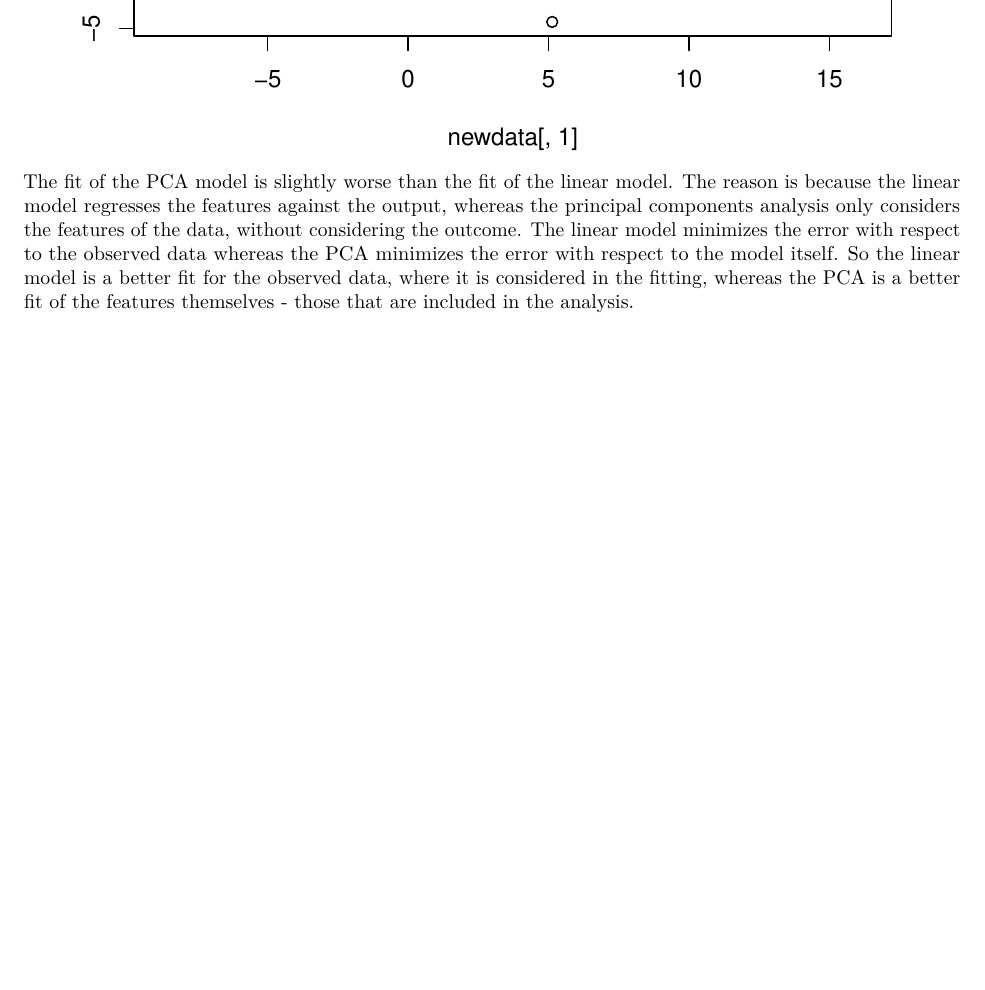
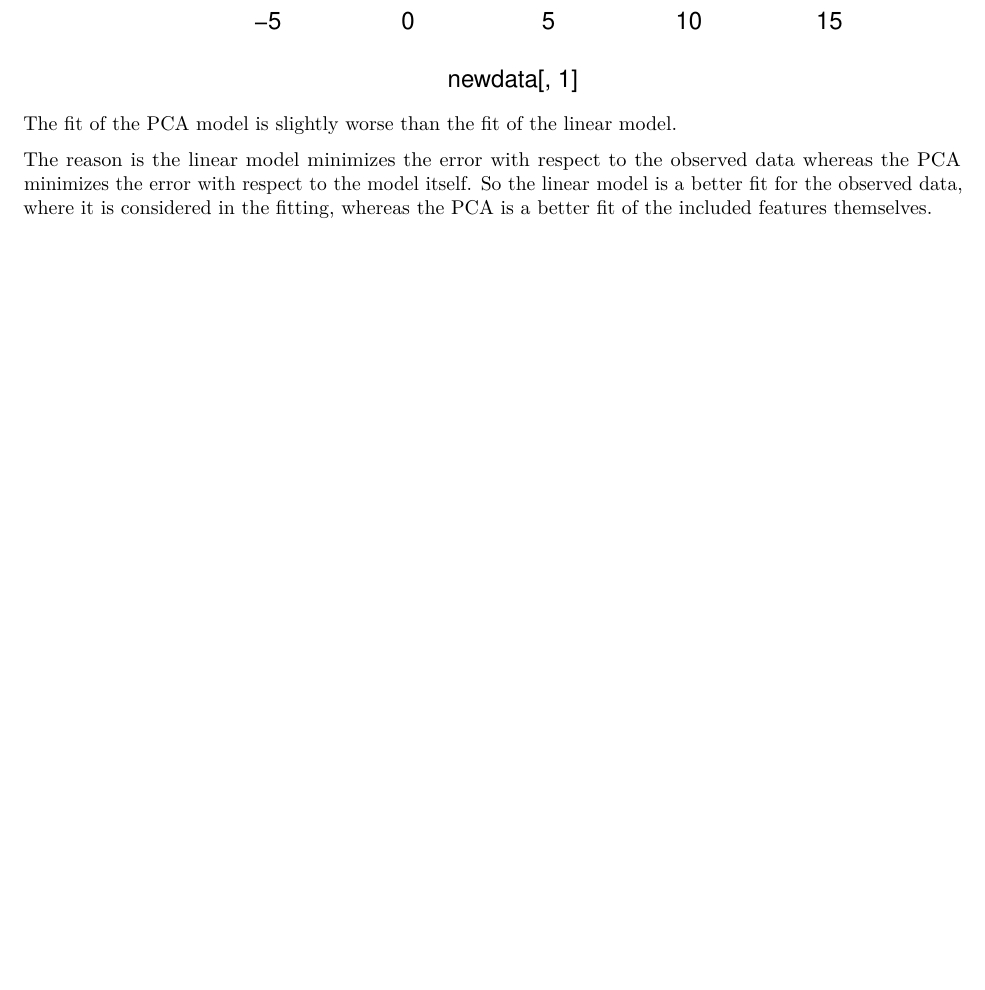
Before and after one commit to bgse-datascience-group8/Statistical-Modelling-and-Inference, an R Markdown document (week1/exercises/lecture2_exercises.Rmd): part of page 3 of 3, cut at the place of the change, the shorter picture padded with empty space. The pictures show the output file week1/exercises/lecture2_exercises.pdf that the author committed with the source.

Commit message:
Shorten text

````diff
--- a/week1/exercises/lecture2_exercises.Rmd
+++ b/week1/exercises/lecture2_exercises.Rmd
@@ -121,4 +121,6 @@ lm2 <- lm(newdata[,1] ~ newdata[,2:31])
 plot(newdata[,1], fitted(lm2))
 ```
 
-The fit of the PCA model is slightly worse than the fit of the linear model. The reason is because the linear model regresses the features against the output, whereas the principal components analysis only considers the features of the data, without considering the outcome. The linear model minimizes the error with respect to the observed data whereas the PCA minimizes the error with respect to the model itself. So the linear model is a better fit for the observed data, where it is considered in the fitting, whereas the PCA is a better fit of the features themselves - those that are included in the analysis.
+The fit of the PCA model is slightly worse than the fit of the linear model.
+
+The reason is the linear model minimizes the error with respect to the observed data whereas the PCA minimizes the error with respect to the model itself. So the linear model is a better fit for the observed data, where it is considered in the fitting, whereas the PCA is a better fit of the included features themselves.
````
Also changed, not shown: week1/exercises/lecture2_exercises.pdf.
